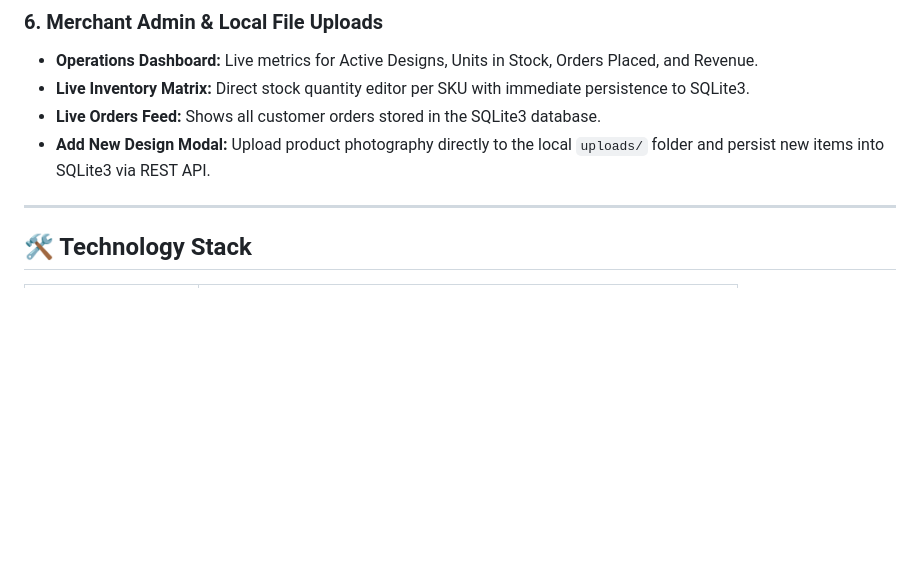
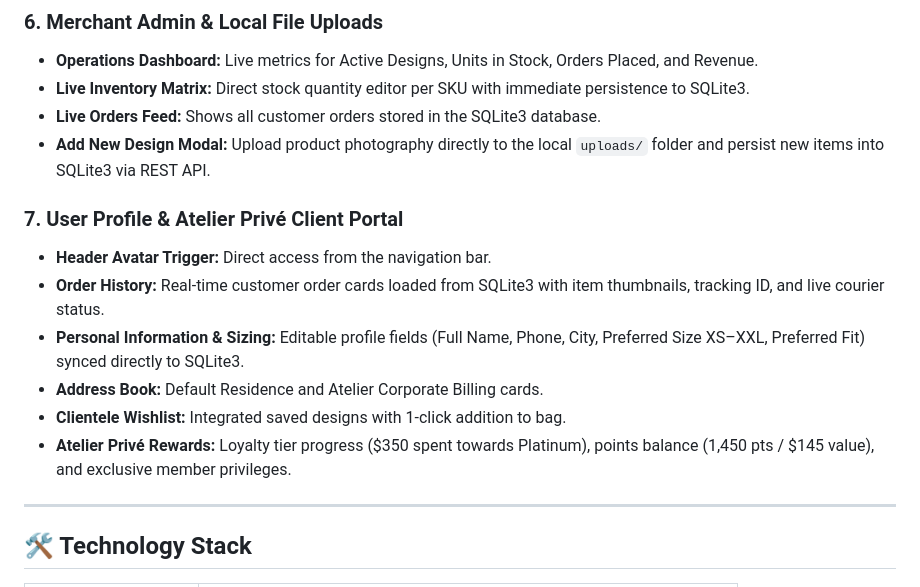
Before and after one commit to Anushka-Yadav12/E-commerce-project, a Markdown page: README.md, the part around the change. Rendered like a GitHub page; blank space fills up the shorter version.

Commit message:
Update README with User Profile documentation

```diff
--- a/README.md
+++ b/README.md
@@ -68,6 +68,14 @@ anushka yadav/
 - **Live Orders Feed:** Shows all customer orders stored in the SQLite3 database.
 - **Add New Design Modal:** Upload product photography directly to the local `uploads/` folder and persist new items into SQLite3 via REST API.
 
+### 7. User Profile & Atelier Privé Client Portal
+- **Header Avatar Trigger:** Direct access from the navigation bar.
+- **Order History:** Real-time customer order cards loaded from SQLite3 with item thumbnails, tracking ID, and live courier status.
+- **Personal Information & Sizing:** Editable profile fields (Full Name, Phone, City, Preferred Size XS–XXL, Preferred Fit) synced directly to SQLite3.
+- **Address Book:** Default Residence and Atelier Corporate Billing cards.
+- **Clientele Wishlist:** Integrated saved designs with 1-click addition to bag.
+- **Atelier Privé Rewards:** Loyalty tier progress ($350 spent towards Platinum), points balance (1,450 pts / $145 value), and exclusive member privileges.
+
 ---
 
 ## 🛠️ Technology Stack
```
